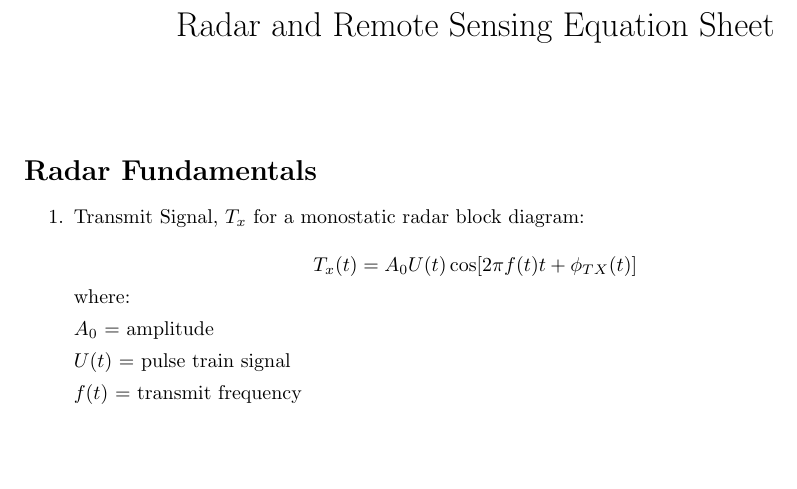
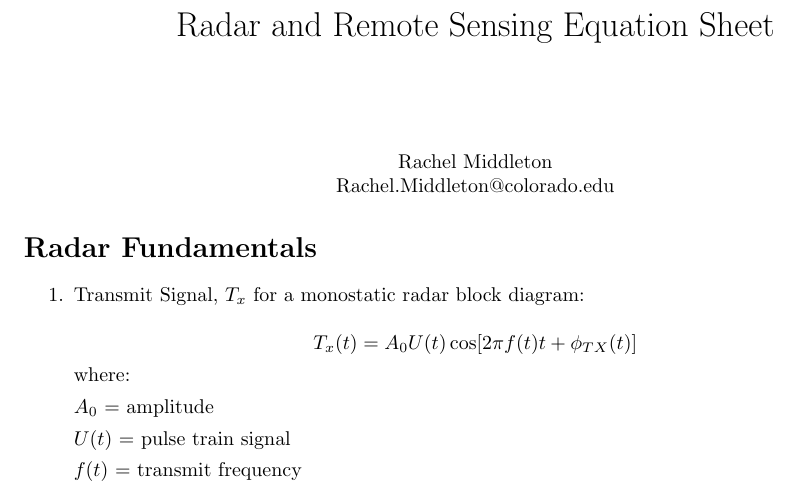
Before and after one commit to rachel-middleton/equation_sheets, a LaTeX thesis (Radar&RemoteSensing/radar_equations.tex): part of page 1 of 8, cut so that both start at the same text, the shorter picture padded with empty space. Compiled offline with pdfLaTeX.

Commit message:
Added email

```diff
--- a/Radar&RemoteSensing/radar_equations.tex
+++ b/Radar&RemoteSensing/radar_equations.tex
@@ -19,7 +19,13 @@
 
 \maketitle
 
+\centerline{Rachel Middleton}
+
+\centerline{Rachel.Middleton@colorado.edu}
+
+
 \section*{Radar Fundamentals}
+
 
 \begin{enumerate}
 
```
Also changed, not shown: Radar&RemoteSensing/radar_equations.pdf.
